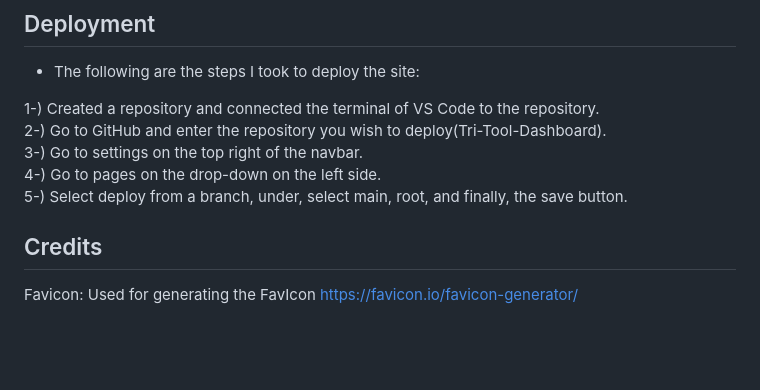
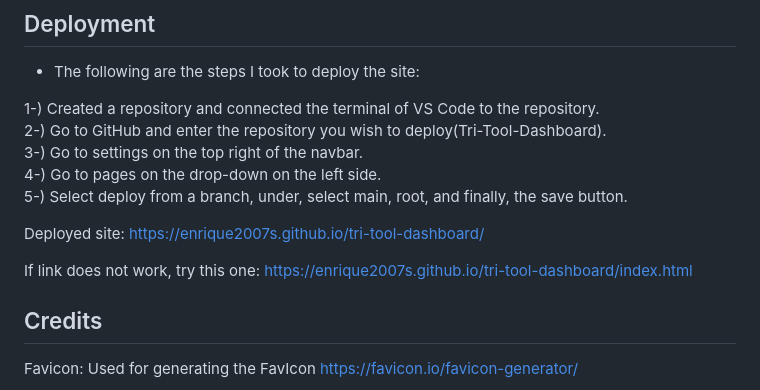
Before and after one commit to Enrique2007s/tri-tool-dashboard, a Markdown page: README.md, the part around the change. Drawn GitHub-style; blank space fills up the shorter version.

Commit message:
Added deployed sites link
Updated README to enhance project description and features.

```diff
--- a/README.md
+++ b/README.md
@@ -105,6 +105,12 @@ https://docs.google.com/document/d/1dwUF_ai0WJE3m36SNGdY2rDy6Yr7SBkwnClOguKJ4oA/
 4-) Go to pages on the drop-down on the left side.<br>
 5-) Select deploy from a branch, under, select main, root, and finally, the save button.
 
+Deployed site:
+https://enrique2007s.github.io/tri-tool-dashboard/
+
+If link does not work, try this one:
+https://enrique2007s.github.io/tri-tool-dashboard/index.html
+
 ## Credits
 
 Favicon: Used for generating the FavIcon
```
